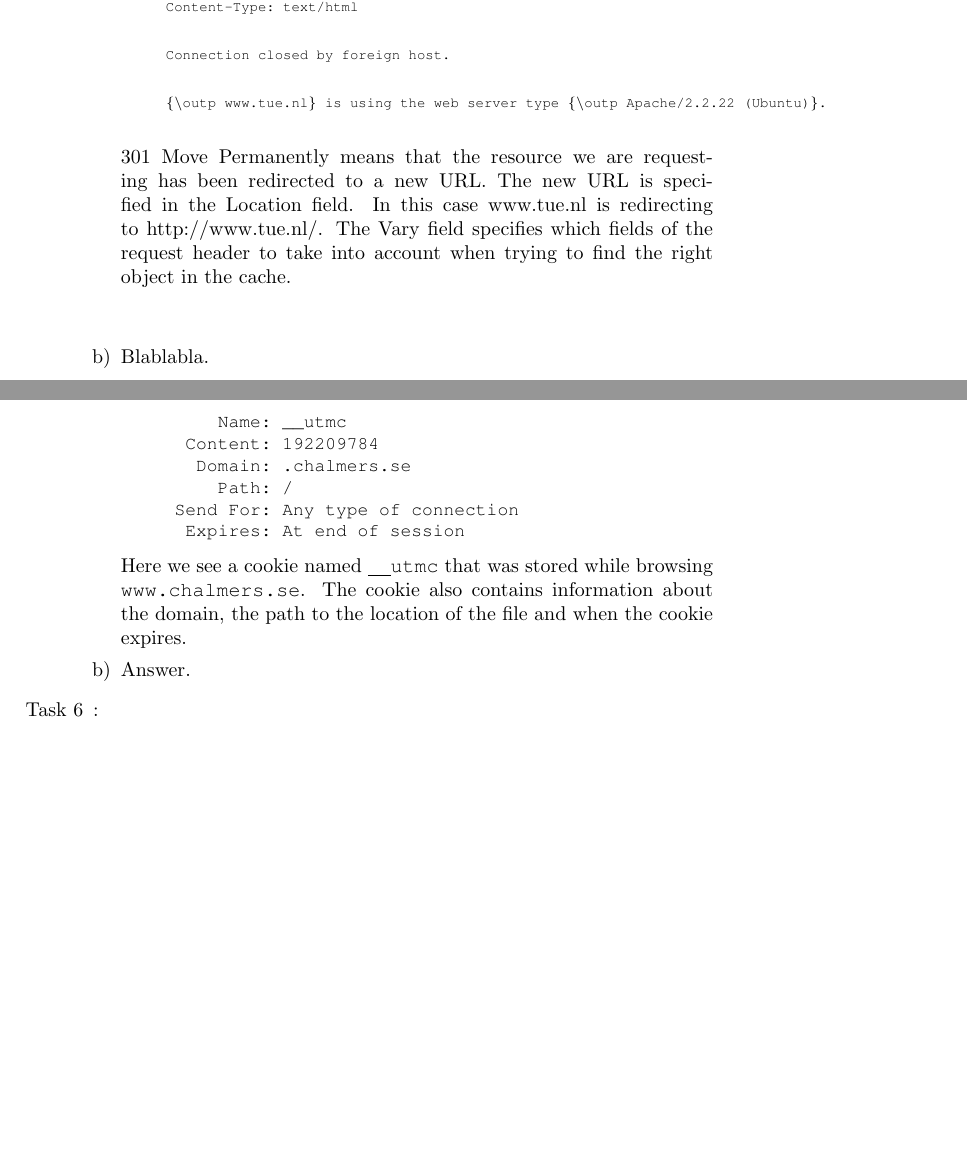
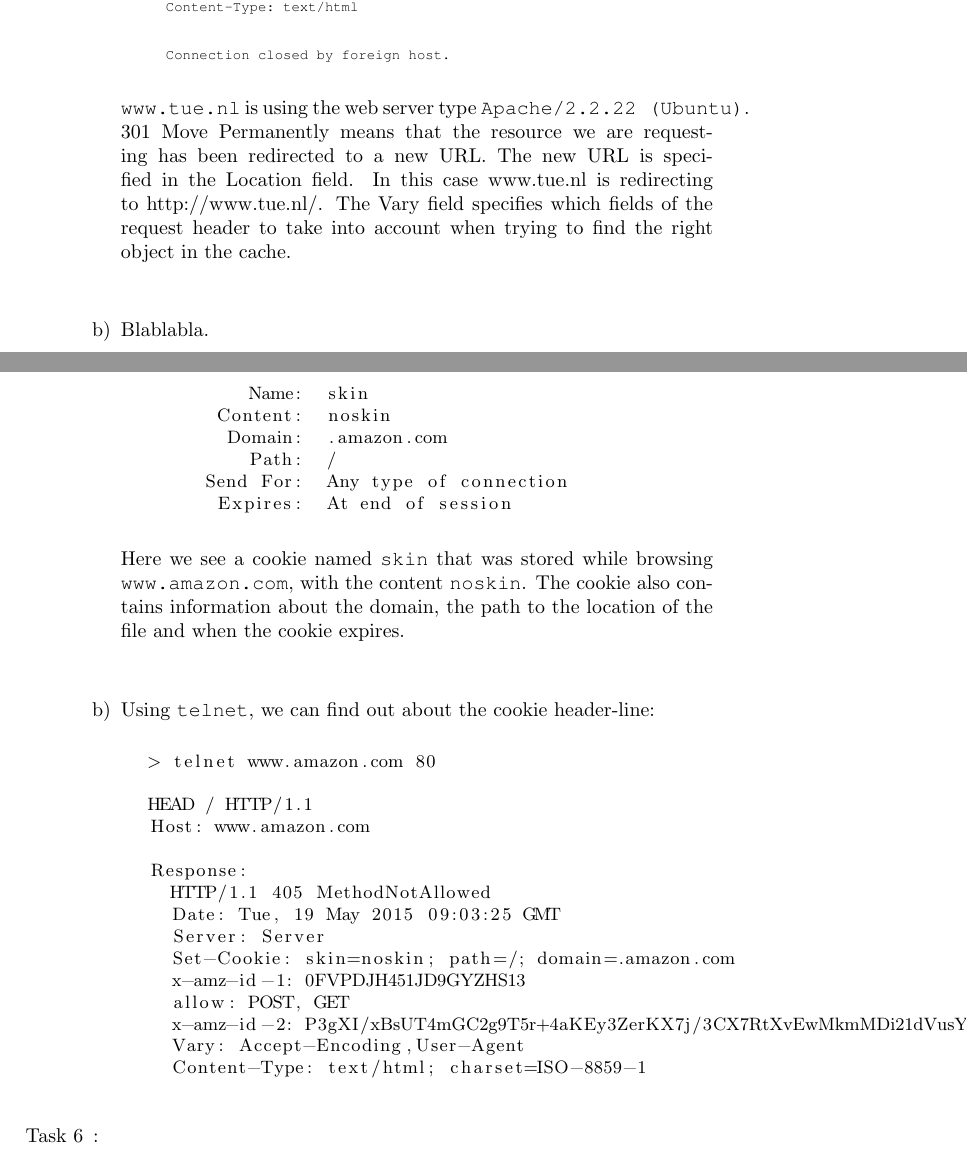
Before and after one commit to EDA343/Laborationer, a LaTeX document (Inlämningsuppgifter/ccom38.tex): two parts of pages 5 and 7 of 8 before the commit and two parts of pages 5 and 7 of 9 after it, joined at a grey line, cut so that both start at the same text, the shorter picture padded with empty space. Compiled offline with pdfLaTeX.

Commit message:
Added minimal answers to task 5b

```diff
--- a/Inlämningsuppgifter/ccom38.tex
+++ b/Inlämningsuppgifter/ccom38.tex
@@ -248,11 +248,9 @@ RequiredReadOnly means that it opens in Read-Only mode.
 
 
 	Connection closed by foreign host.
-
-
-	{\outp www.tue.nl} is using the web server type {\outp Apache/2.2.22 (Ubuntu)}.
 \end{lstlisting}
 
+{\outp www.tue.nl} is using the web server type {\outp Apache/2.2.22 (Ubuntu)}.
 301 Move Permanently means that the resource we are requesting has been redirected
 to a new URL. The new URL is specified in the Location field. In this case www.tue.nl
 is redirecting to http://www.tue.nl/. The Vary field specifies which fields of the
@@ -362,18 +358,41 @@ the following text shows the contents of a cookie after visiting Chalmers websit
-\small
-         Name:	__utmc
-      Content:	192209784
-       Domain:	.chalmers.se
+\begin{lstlisting}[basicstyle=\small]
+         Name:	skin
+      Content:	noskin
+       Domain:	.amazon.com
          Path:	/
      Send For:	Any type of connection
       Expires:	At end of session
-\end{alltt}
+\end{lstlisting}
 
-Here we see a cookie named {\outp \underline{\hspace{4mm}}utmc} that was stored while browsing
-{\outp www.chalmers.se}. The cookie also contains information about the
-domain, the path to the location of the file and when the cookie expires.
+Here we see a cookie named {\outp skin} that was stored while browsing
+{\outp www.amazon.com}, with the content {\outp noskin}. The cookie also
+contains information about the domain, the path to the location of the
+file and when the cookie expires.
+\\
+\\
+\item
+Using {\outp telnet}, we can find out about the cookie header-line:
 
-\item
-Answer.
+\begin{lstlisting}[basicstyle=\small]
+> telnet www.amazon.com 80
+
+HEAD / HTTP/1.1
+Host: www.amazon.com
+
+Response:
+	HTTP/1.1 405 MethodNotAllowed
+	Date: Tue, 19 May 2015 09:03:25 GMT
+	Server: Server
+	Set-Cookie: skin=noskin; path=/; domain=.amazon.com
+	x-amz-id-1: 0FVPDJH451JD9GYZHS13
+	allow: POST, GET
+	x-amz-id-2: P3gXI/xBsUT4mGC2g9T5r+4aKEy3ZerKX7j/3CX7RtXvEwMkmMDi21dVusYxtvZI
+	Vary: Accept-Encoding,User-Agent
+	Content-Type: text/html; charset=ISO-8859-1
+
+
+\end{lstlisting}
+
 \end{enumerate}
 
 \item :
```
Also changed, not shown: Inlämningsuppgifter/ccom38.tex (6 more changed lines).
